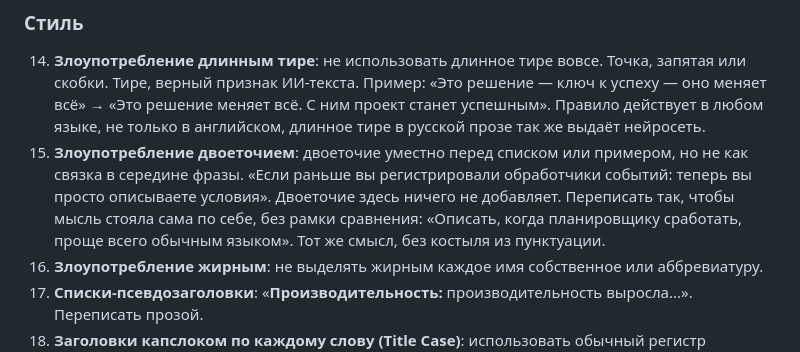
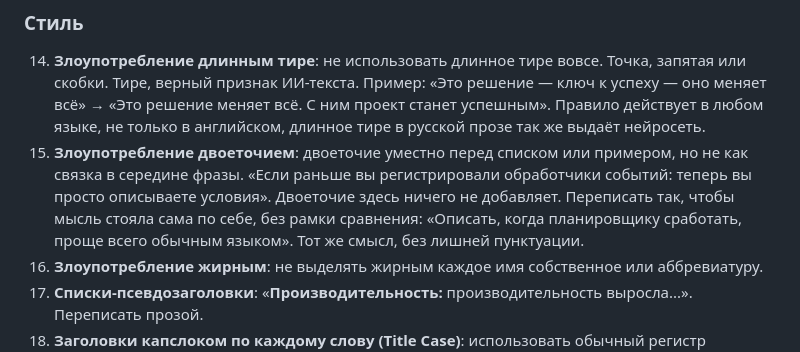
Before and after one commit to goosen-x/skills, a Markdown page: unslop/SKILL.md, the part around the change. Rendered like a GitHub page.

Commit message:
style: убрать «костыль» из формулировки
Co-Authored-By: Claude Sonnet 5 <noreply@anthropic.com>

```diff
--- a/unslop/SKILL.md
+++ b/unslop/SKILL.md
@@ -53,7 +53,7 @@ description: >-
 ### Стиль
 
 14. **Злоупотребление длинным тире**: не использовать длинное тире вовсе. Точка, запятая или скобки. Тире, верный признак ИИ-текста. Пример: «Это решение — ключ к успеху — оно меняет всё» → «Это решение меняет всё. С ним проект станет успешным». Правило действует в любом языке, не только в английском, длинное тире в русской прозе так же выдаёт нейросеть.
-15. **Злоупотребление двоеточием**: двоеточие уместно перед списком или примером, но не как связка в середине фразы. «Если раньше вы регистрировали обработчики событий: теперь вы просто описываете условия». Двоеточие здесь ничего не добавляет. Переписать так, чтобы мысль стояла сама по себе, без рамки сравнения: «Описать, когда планировщику сработать, проще всего обычным языком». Тот же смысл, без костыля из пунктуации.
+15. **Злоупотребление двоеточием**: двоеточие уместно перед списком или примером, но не как связка в середине фразы. «Если раньше вы регистрировали обработчики событий: теперь вы просто описываете условия». Двоеточие здесь ничего не добавляет. Переписать так, чтобы мысль стояла сама по себе, без рамки сравнения: «Описать, когда планировщику сработать, проще всего обычным языком». Тот же смысл, без лишней пунктуации.
 16. **Злоупотребление жирным**: не выделять жирным каждое имя собственное или аббревиатуру.
 17. **Списки-псевдозаголовки**: «**Производительность:** производительность выросла...». Переписать прозой.
 18. **Заголовки капслоком по каждому слову (Title Case)**: использовать обычный регистр предложения.
```
